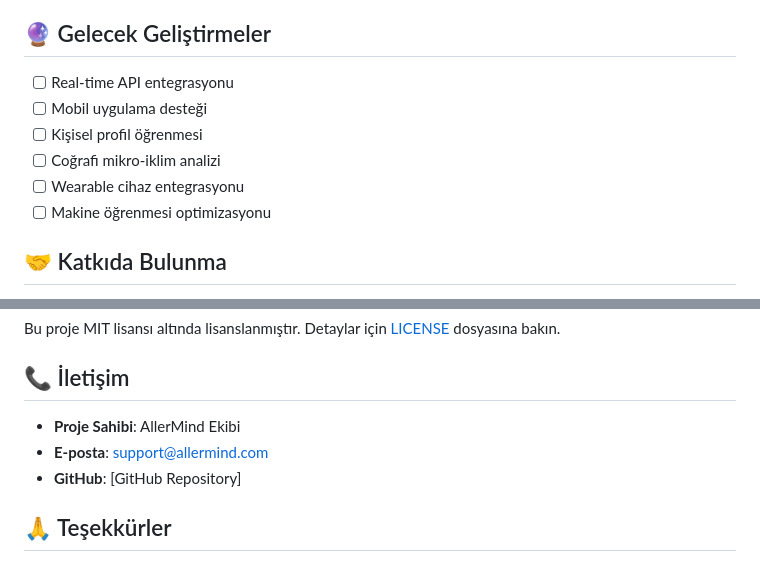
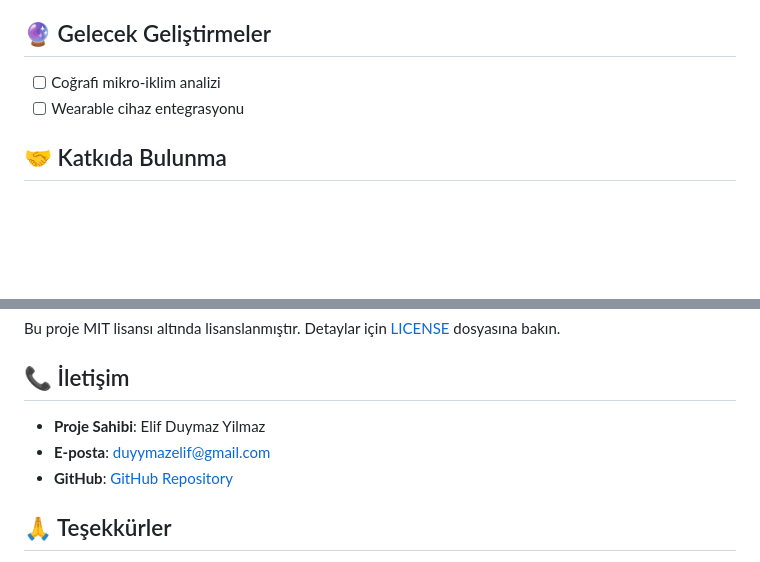
Before and after one commit to eduymaz/aller-mind, a Markdown page: DATA/README.md, 2 parts joined by grey strips. Rendered like a GitHub page; blank space fills up the shorter version.

Commit message:
docs: README.md  version2

```diff
--- a/DATA/README.md
+++ b/DATA/README.md
@@ -182,12 +181,8 @@ demo.interactive_prediction()
 
 ## 🔮 Gelecek Geliştirmeler
 
-- [ ] Real-time API entegrasyonu
-- [ ] Mobil uygulama desteği
-- [ ] Kişisel profil öğrenmesi
 - [ ] Coğrafi mikro-iklim analizi
 - [ ] Wearable cihaz entegrasyonu
-- [ ] Makine öğrenmesi optimizasyonu
 
 ## 🤝 Katkıda Bulunma
 
@@ -203,9 +198,9 @@ Bu proje MIT lisansı altında lisanslanmıştır. Detaylar için [LICENSE](LICE
 
 ## 📞 İletişim
 
-- **Proje Sahibi**: AllerMind Ekibi
-- **E-posta**: support@allermind.com
-- **GitHub**: [GitHub Repository]
+- **Proje Sahibi**: Elif Duymaz Yilmaz
+- **E-posta**: duyymazelif@gmail.com
+- **GitHub**: [GitHub Repository](https://github.com/eduymaz/aller-mind/)
 
 ## 🙏 Teşekkürler
 
```
Also changed, not shown: other parts of DATA/README.md (+2 -3 lines).
